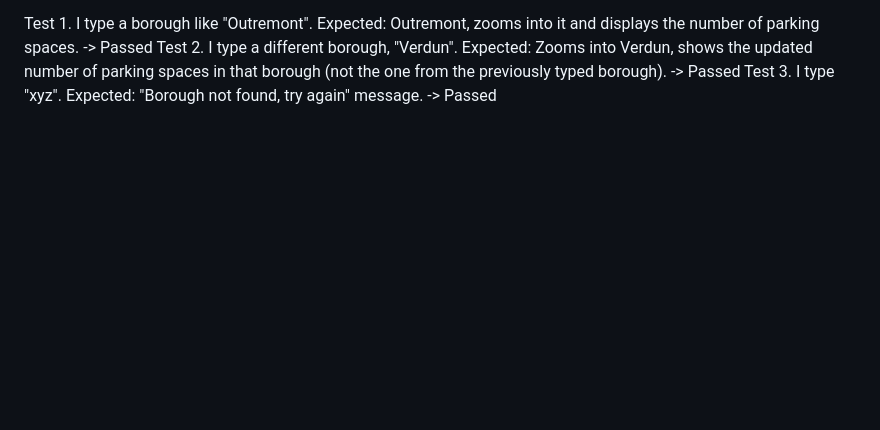
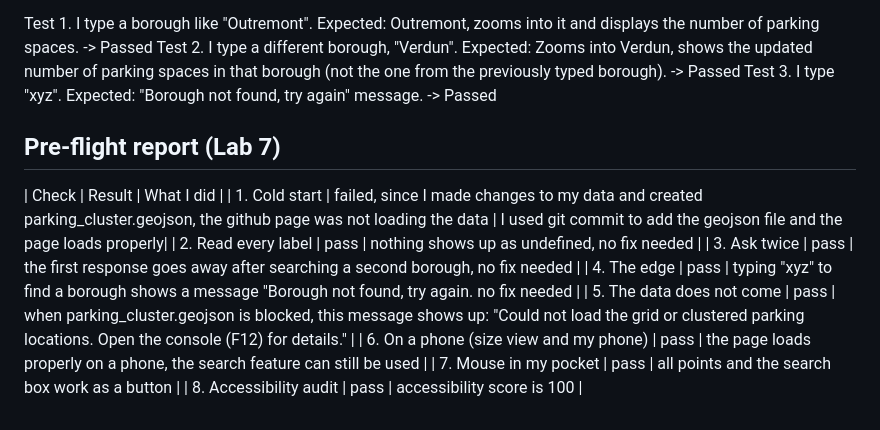
Before and after one commit to fiorella-francione/geog464-lab5, a Markdown page: README.md, the part around the change. Rendered like a GitHub page; blank space fills up the shorter version.

Commit message:
added pre-flight report

```diff
--- a/README.md
+++ b/README.md
@@ -59,3 +59,14 @@ Test 2. I type a different borough, "Verdun".
 Test 3. I type "xyz".
  Expected: "Borough not found, try again" message.
  -> Passed
+
+ ## Pre-flight report (Lab 7)
+| Check | Result | What I did |
+| 1. Cold start | failed, since I made changes to my data and created parking_cluster.geojson, the github page was not loading the data  | I used git commit to add the geojson file and the page loads properly|
+| 2. Read every label | pass | nothing shows up as undefined, no fix needed |
+| 3. Ask twice | pass |  the first response goes away after searching a second borough, no fix needed |
+| 4. The edge | pass | typing "xyz" to find a borough shows a message "Borough not found, try again. no fix needed |
+| 5. The data does not come | pass | when parking_cluster.geojson is blocked, this message shows up: "Could not load the grid or clustered parking locations. Open the console (F12) for details." |
+| 6. On a phone (size view and my phone) | pass | the page loads properly on a phone, the search feature can still be used |
+| 7. Mouse in my pocket | pass | all points and the search box work as a button |
+| 8. Accessibility audit | pass | accessibility score is 100 |
```
